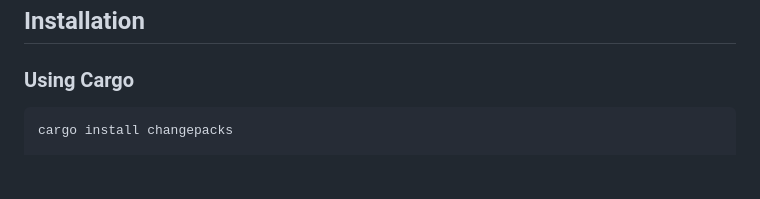
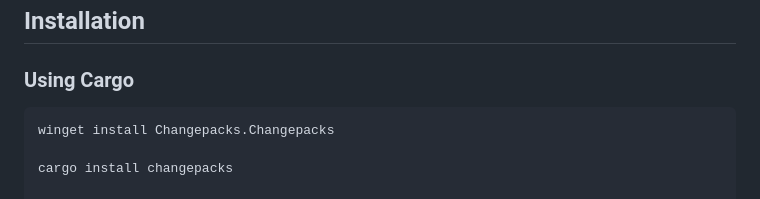
Before and after one commit to changepacks/changepacks, a Markdown page: README.md, the part around the change. Drawn GitHub-style; blank space fills up the shorter version.

````diff
--- a/README.md
+++ b/README.md
@@ -29,6 +29,8 @@ changepacks is a CLI tool that helps you efficiently manage versioning and chang
 ### Using Cargo
 
 ```bash
+winget install Changepacks.Changepacks
+
 cargo install changepacks
 
 pip install changepacks
````
